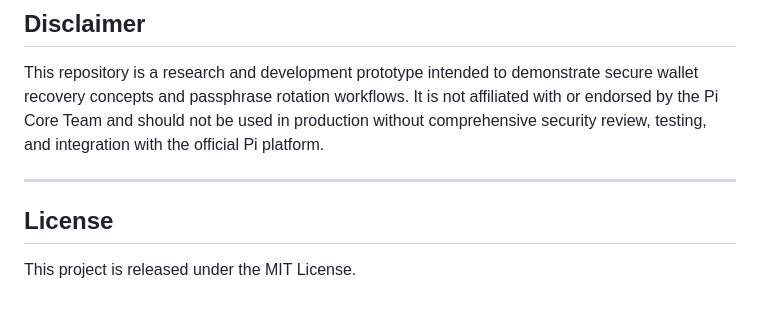
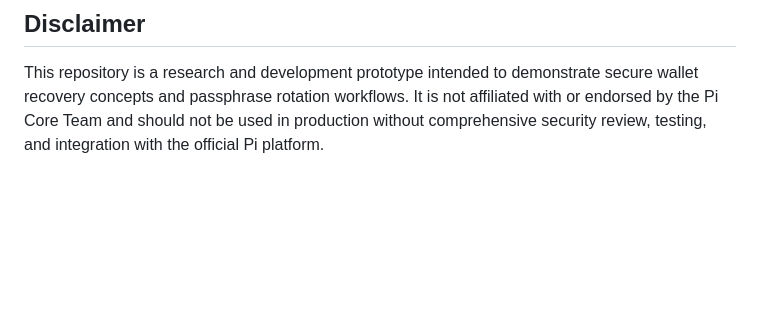
Before and after one commit to Sidzeppelin95/PiSec, a Markdown page: README.md, the part around the change. Drawn GitHub-style; blank space fills up the shorter version.

```diff
--- a/README.md
+++ b/README.md
@@ -270,9 +270,3 @@ Testing includes:
 ## Disclaimer
 
 This repository is a research and development prototype intended to demonstrate secure wallet recovery concepts and passphrase rotation workflows. It is not affiliated with or endorsed by the Pi Core Team and should not be used in production without comprehensive security review, testing, and integration with the official Pi platform.
-
----
-
-## License
-
-This project is released under the MIT License.
```
